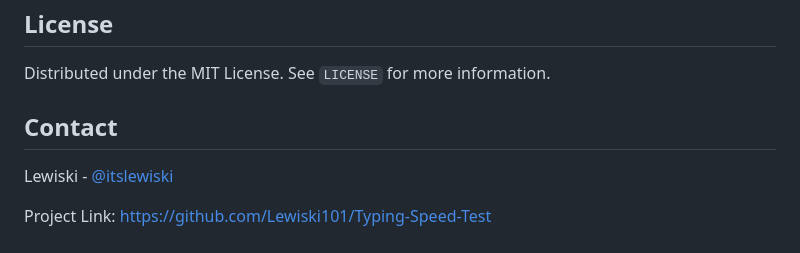
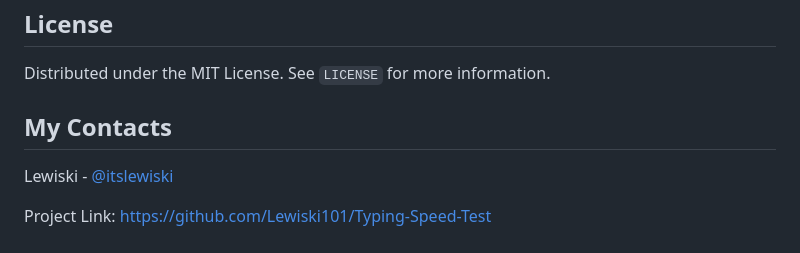
Before and after one commit to Lewiski101/Typing-Speed-Test, a Markdown page: README.md, the part around the change. Drawn GitHub-style.

```diff
--- a/README.md
+++ b/README.md
@@ -76,7 +76,7 @@ Contributions are what make the open-source community such an amazing place to l
 
 Distributed under the MIT License. See `LICENSE` for more information.
 
-## Contact
+## My Contacts
 
 Lewiski - [@itslewiski](https://www.linkedin.com/in/itslewiski/)
 
```
